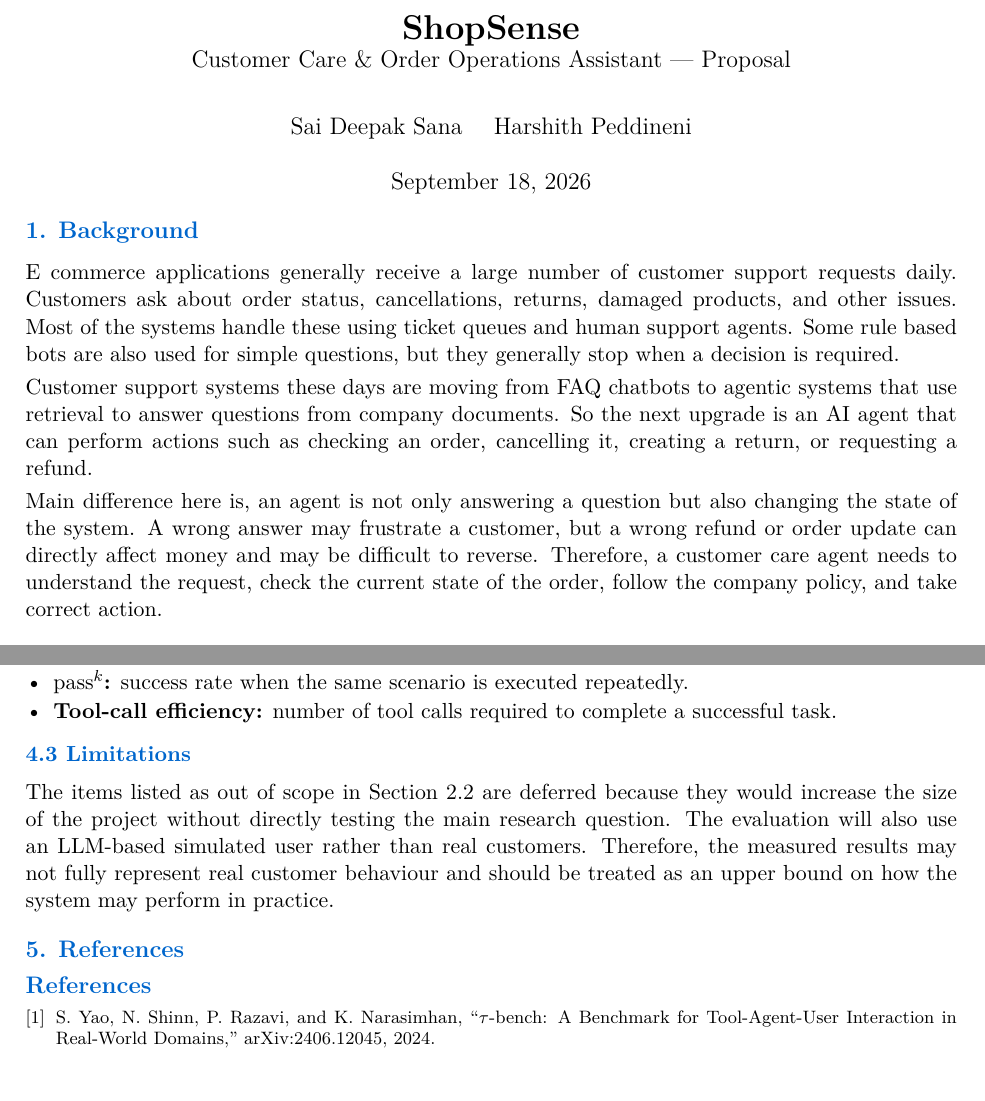
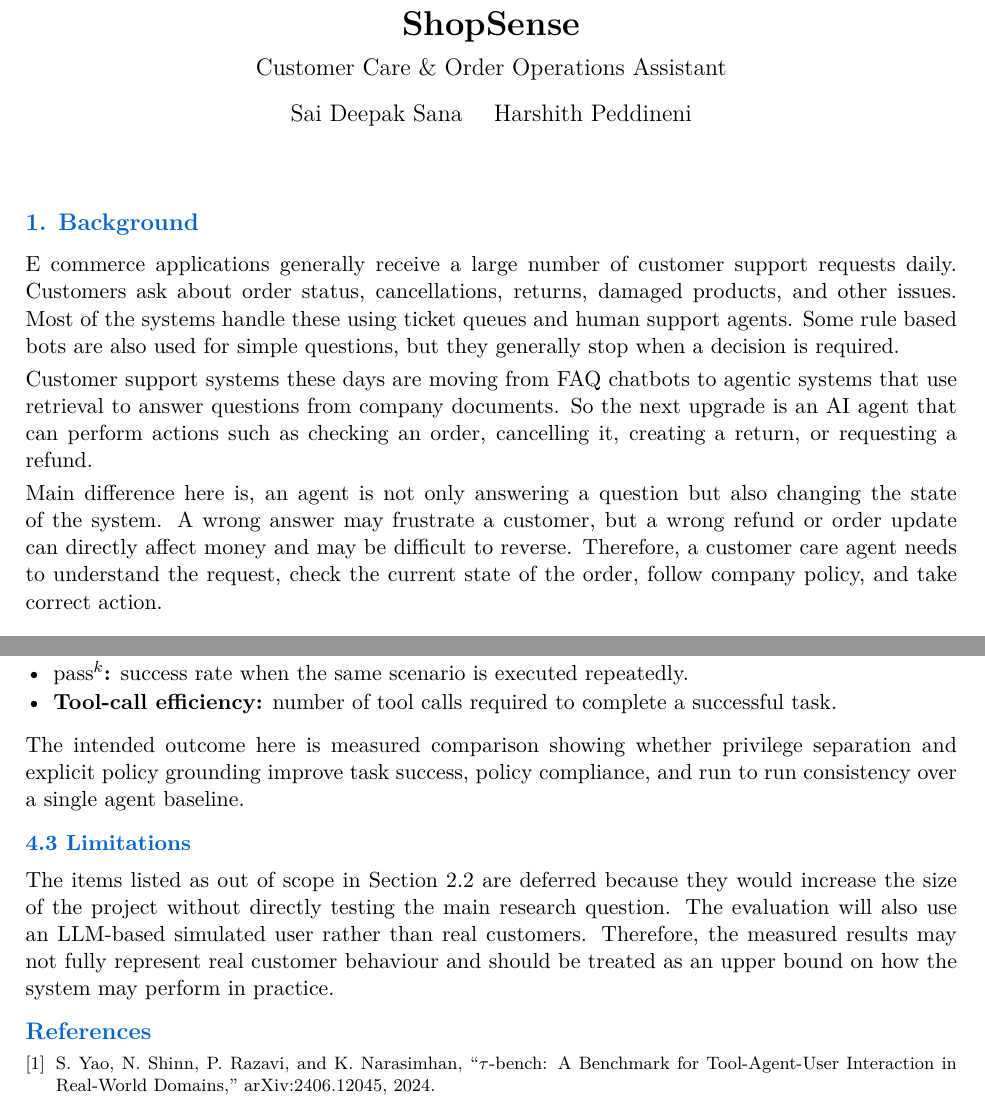
Before and after one commit to saideepaksana/shopsense, a LaTeX document (proposal.tex): two parts of pages 1 and 3 of 4 before the commit and two parts of pages 1 and 3 of 3 after it, joined at a grey line, cut so that both start at the same text. The pictures show the PDF file proposal.pdf that the author committed with the source.

Commit message:
Updated Proposal

```diff
--- a/proposal.tex
+++ b/proposal.tex
@@ -57,13 +57,11 @@
 \fancyhead[L]{\textit{ShopSense}}
 \fancyhead[R]{\thepage}
 
-\title{\vspace{-1.4cm}\textbf{ShopSense}\\[0pt]
-       \large Customer Care \& Order Operations Assistant --- Proposal}
-\author{
-    Sai Deepak Sana \quad
-    Harshith Peddineni
-}
-\date{September 18, 2026}
+\title{\vspace{-2.4cm}\textbf{ShopSense}\\[6pt]
+       \large Customer Care \& Order Operations Assistant \\[9pt]
+       Sai Deepak Sana \quad Harshith Peddineni}
+\author{}
+\date{}
 
 \begin{document}
 
@@ -78,7 +76,7 @@
 
 Customer support systems these days are moving from FAQ chatbots to agentic systems that use retrieval to answer questions from company documents. So the next upgrade is an AI agent that can perform actions such as checking an order, cancelling it, creating a return, or requesting a refund.
 
-Main difference here is, an agent is not only answering a question but also changing the state of the system. A wrong answer may frustrate a customer, but a wrong refund or order update can directly affect money and may be difficult to reverse. Therefore, a customer care agent needs to understand the request, check the current state of the order, follow the company policy, and take correct action.
+Main difference here is, an agent is not only answering a question but also changing the state of the system. A wrong answer may frustrate a customer, but a wrong refund or order update can directly affect money and may be difficult to reverse. Therefore, a customer care agent needs to understand the request, check the current state of the order, follow company policy, and take correct action.
 
 % -------------------------------------------------------
 \section*{2. Problem Statement}
@@ -175,13 +173,11 @@
     \item \textbf{Tool-call efficiency:} number of tool calls required to complete a successful task.
 \end{itemize}
 
+The intended outcome here is measured comparison showing whether privilege separation and explicit policy grounding improve task success, policy compliance, and run to run consistency over a single agent baseline.
+
 \subsection*{4.3 Limitations}
 
 The items listed as out of scope in Section 2.2 are deferred because they would increase the size of the project without directly testing the main research question. The evaluation will also use an LLM-based simulated user rather than real customers. Therefore, the measured results may not fully represent real customer behaviour and should be treated as an upper bound on how the system may perform in practice.
-
-% -------------------------------------------------------
-\section*{5. References}
-% -------------------------------------------------------
 
 \begingroup
 \footnotesize
```
Also changed, not shown: proposal.pdf, proposal.tex (6 more changed lines).
